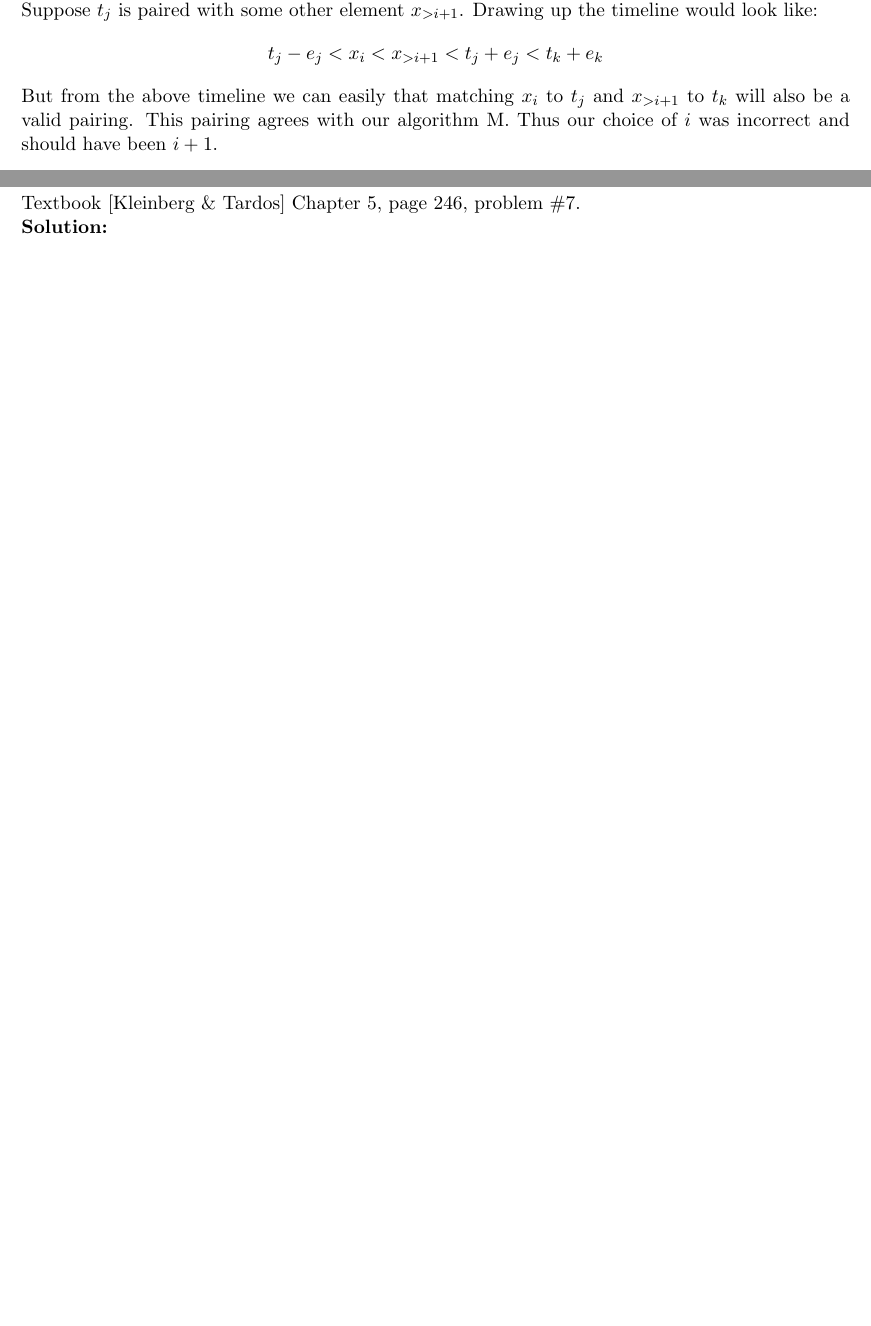
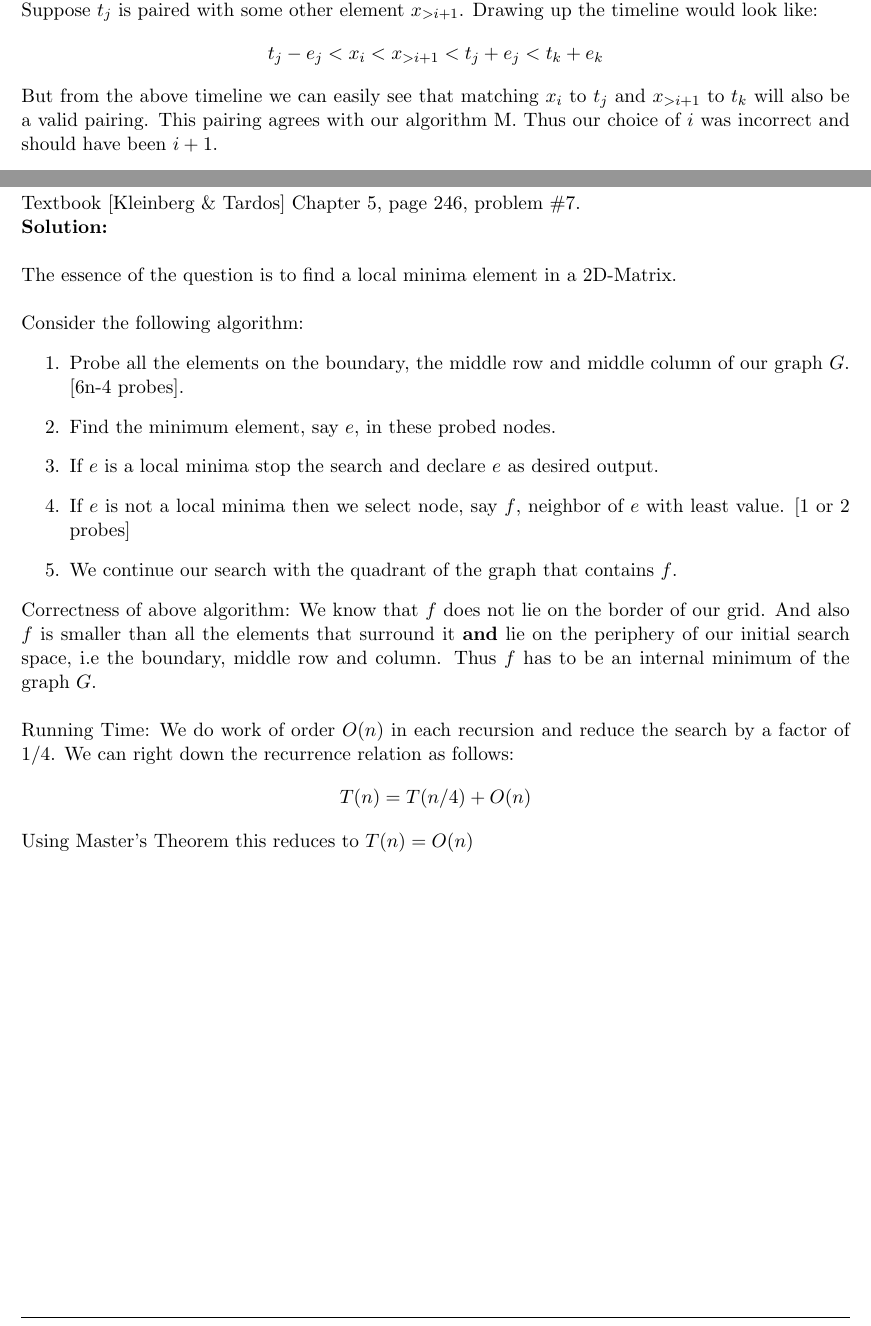
Before and after one commit to narayanacharya6/SBU-AoA-HW3, a LaTeX problem sheet (NarayanAcharya-AoA-HW3.tex): two parts of pages 5 and 7 of 7, joined at a grey line, cut so that both start at the same text, the shorter picture padded with empty space. Compiled offline with pdfLaTeX.

Commit message:
Adds initial solution to Q6

```diff
--- a/NarayanAcharya-AoA-HW3.tex
+++ b/NarayanAcharya-AoA-HW3.tex
@@ -211,7 +211,7 @@ In order to prove correctness, we show that if a perfect matching exists then th
 \begin{equation*}
 t_j-e_j < x_i < x_{>i+1} < t_j+e_j < t_k+e_k
 \end{equation*}
-But from the above timeline we can easily that matching $ x_i $ to $ t_j $ and $ x_{>i+1} $ to $ t_k $ will also be a valid pairing. This pairing agrees with our algorithm M. Thus our choice of $ i $ was incorrect and should have been $ i+1 $. \\
+But from the above timeline we can easily see that matching $ x_i $ to $ t_j $ and $ x_{>i+1} $ to $ t_k $ will also be a valid pairing. This pairing agrees with our algorithm M. Thus our choice of $ i $ was incorrect and should have been $ i+1 $. \\
 
 The running time of the above algorithm is bound by $ O(n^2) $ due to the two nested loops that iterate over $ n $. We have some sorting as well to do initially, but that is $ O(nlogn) $ which is upper bounded by $ O(n^2) $.
 
@@ -238,5 +238,25 @@ We have accessed our database only twice and reduced each array by half in the p
 \section{Question 6} Textbook [Kleinberg \& Tardos] Chapter 5, page 246, problem \#7. \\
 \textbf{Solution:} \\
 
+The essence of the question is to find a local minima element in a 2D-Matrix. \\
+
+Consider the following algorithm:
+\begin{enumerate}
+\item  Probe all the elements on the boundary, the middle row and middle column of our graph $ G $. [6n-4 probes].
+\item  Find the minimum element, say $ e $, in these probed nodes.
+\item  If $ e $ is a local minima stop the search and declare $ e $ as desired output.
+\item  If $ e $ is not a local minima then we select node, say $ f $, neighbor of $ e $ with least value. [1 or 2 probes]
+\item  We continue our search with the quadrant of the graph that contains $ f $.
+\end{enumerate}
+
+Correctness of above algorithm:
+We know that $ f $ does not lie on the border of our grid. And also $ f $ is smaller than all the elements that surround it \textbf{and} lie on the periphery of our initial search space, i.e the boundary, middle row and column. Thus $ f $ has to be an internal minimum of the graph $ G $. \\
+
+Running Time:
+We do work of order $ O(n) $ in each recursion and reduce the search by a factor of 1/4. We can right down the recurrence relation as follows:
+\begin{equation*}
+T(n) = T(n/4) + O(n)
+\end{equation*}
+Using Master's Theorem this reduces to $ T(n) = O(n) $
 
 \end{document}
```
Also changed, not shown: NarayanAcharya-AoA-HW3.pdf.
